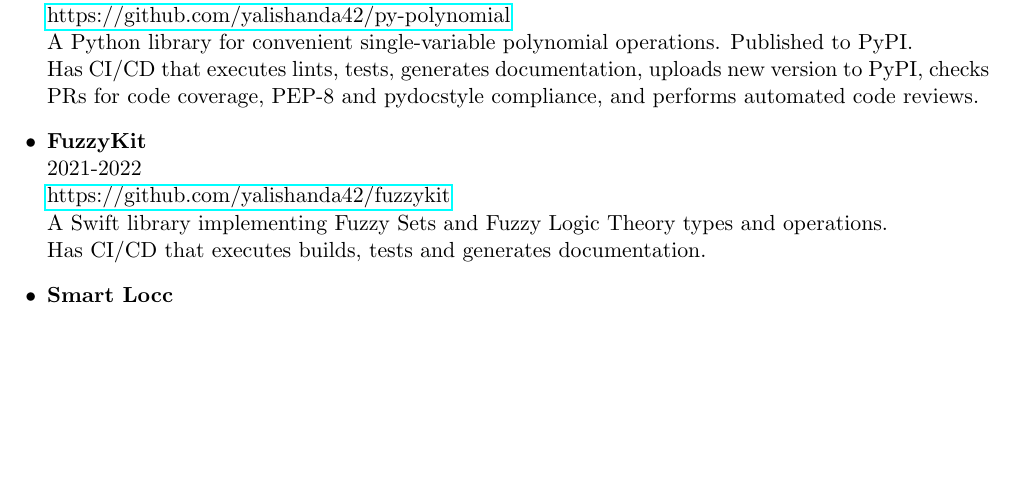
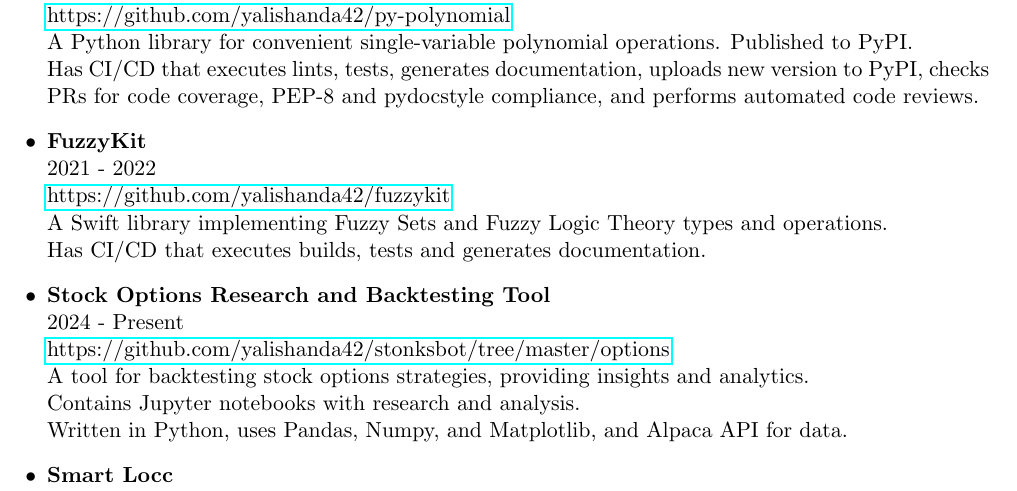
Before and after one commit to yalishanda42/yalishanda42.github.io, a LaTeX CV (cv.tex): part of page 4 of 5, cut so that both start at the same text, the shorter picture padded with empty space. Compiled offline with pdfLaTeX.

Commit message:
Add stonks optoins repo

```diff
--- a/cv.tex
+++ b/cv.tex
@@ -207,10 +207,17 @@ Aspiring to continue to contribute to the field of Artificial Intelligence and M
     checks PRs for code coverage, PEP-8 and pydocstyle compliance, and performs automated code reviews.
 
     \item \textbf{FuzzyKit} \\
-    2021-2022 \\
+    2021 - 2022 \\
     \href{https://github.com/yalishanda42/fuzzykit}{https://github.com/yalishanda42/fuzzykit} \\
     A Swift library implementing Fuzzy Sets and Fuzzy Logic Theory types and operations. \\
     Has CI/CD that executes builds, tests and generates documentation.
+
+    \item \textbf{Stock Options Research and Backtesting Tool} \\
+    2024 - Present \\
+    \href{https://github.com/yalishanda42/stonksbot/tree/master/options}{https://github.com/yalishanda42/stonksbot/tree/master/options} \\
+    A tool for backtesting stock options strategies, providing insights and analytics. \\
+    Contains Jupyter notebooks with research and analysis. \\
+    Written in Python, uses Pandas, Numpy, and Matplotlib, and Alpaca API for data.
 
     \item \textbf{Smart Locc} \\
     2021 \\
```
